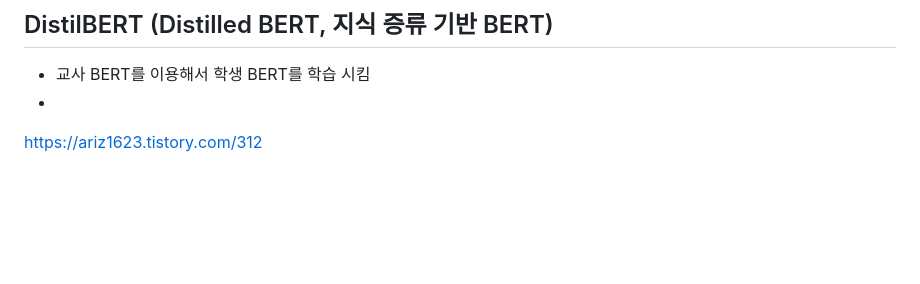
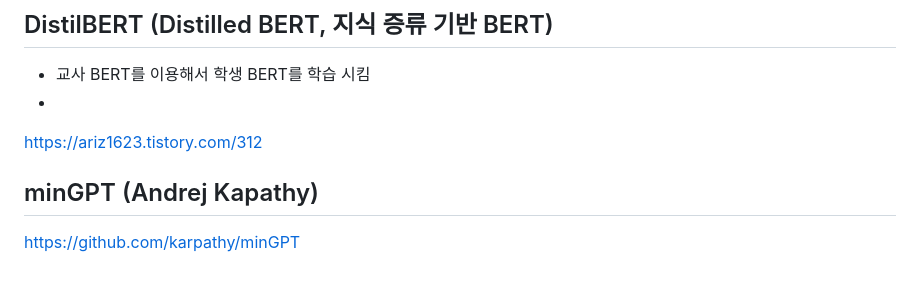
Before and after one commit to jaegon-kim/python_study, a Markdown page: README.md, the part around the change. GitHub-like rendering; blank space fills up the shorter version.

```diff
--- a/README.md
+++ b/README.md
@@ -165,3 +165,6 @@ https://metamath1.github.io/blog/posts/gentle-t5-trans/gentle_t5_trans.html?utm_
  - 교사 BERT를 이용해서 학생 BERT를 학습 시킴
  -
 https://ariz1623.tistory.com/312
+
+## minGPT (Andrej Kapathy)
+https://github.com/karpathy/minGPT
```
